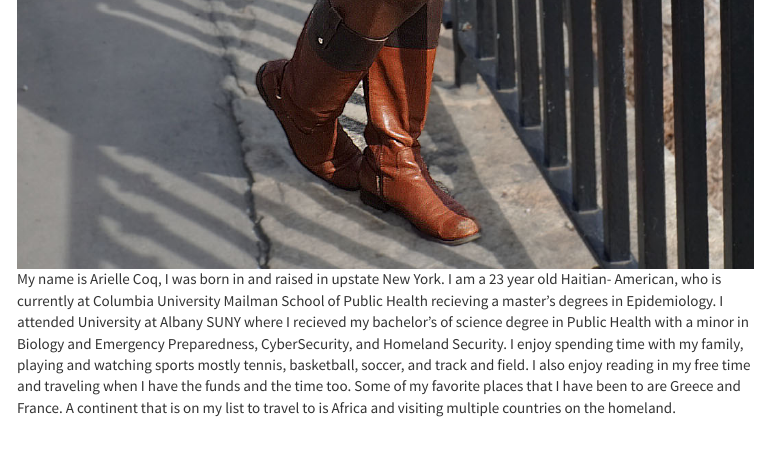
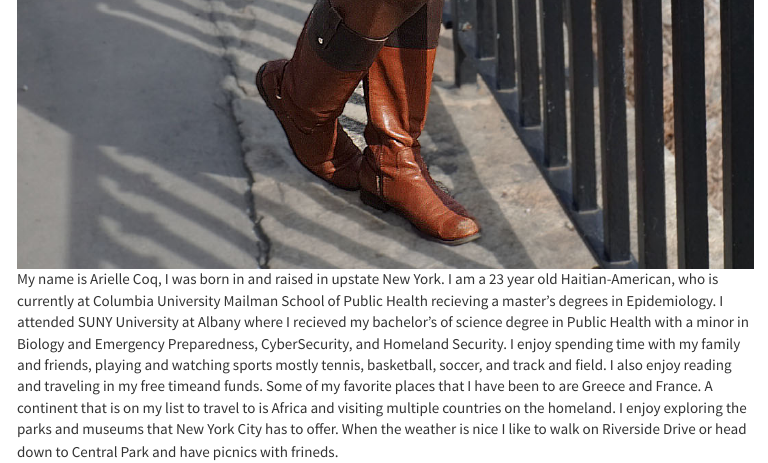
Before and after one commit to ArielleC33/ArielleC33.github.io, an R Markdown document (About_Me.Rmd): the page in a window 1100 px wide, from 950 px down. The pictures show the output file About_Me.html that the author committed with the source, opened offline; library style sheets and scripts come from the installed R packages; menus at the side of the page are left out.

Commit message:
Some more changes

```diff
--- a/About_Me.Rmd
+++ b/About_Me.Rmd
@@ -12,4 +12,4 @@ knitr::opts_chunk$set(echo = TRUE)
 
 ![](Arielle3.jpg)
 
-My name is Arielle Coq, I was born in and raised in upstate New York. I am a 23 year old Haitian- American, who is currently at Columbia University Mailman School of Public Health recieving a master's degrees in Epidemiology. I attended University at Albany SUNY where I recieved my bachelor's of science degree in Public Health with a minor in Biology and Emergency Preparedness, CyberSecurity, and Homeland Security. I enjoy spending time with my family, playing and watching sports mostly tennis, basketball, soccer, and track and field. I also enjoy reading in my free time and traveling when I have the funds and the time too. Some of my favorite places that I have been to are Greece and France. A continent that is on my list to travel to is Africa and visiting multiple countries on the homeland.
+My name is Arielle Coq, I was born in and raised in upstate New York. I am a 23 year old Haitian-American, who is currently at Columbia University Mailman School of Public Health recieving a master's degrees in Epidemiology. I attended  SUNY University at Albany where I recieved my bachelor's of science degree in Public Health with a minor in Biology and Emergency Preparedness, CyberSecurity, and Homeland Security. I enjoy spending time with my family and friends, playing and watching sports mostly tennis, basketball, soccer, and track and field. I also enjoy reading and traveling in my free timeand funds. Some of my favorite places that I have been to are Greece and France. A continent that is on my list to travel to is Africa and visiting multiple countries on the homeland. I enjoy exploring the parks and museums that New York City has to offer. When the weather is nice I like to walk on Riverside Drive or head down to Central Park and have picnics with frineds.
```
Also changed, not shown: About_Me.html, Dashboard.html, Plot_ly.html.
